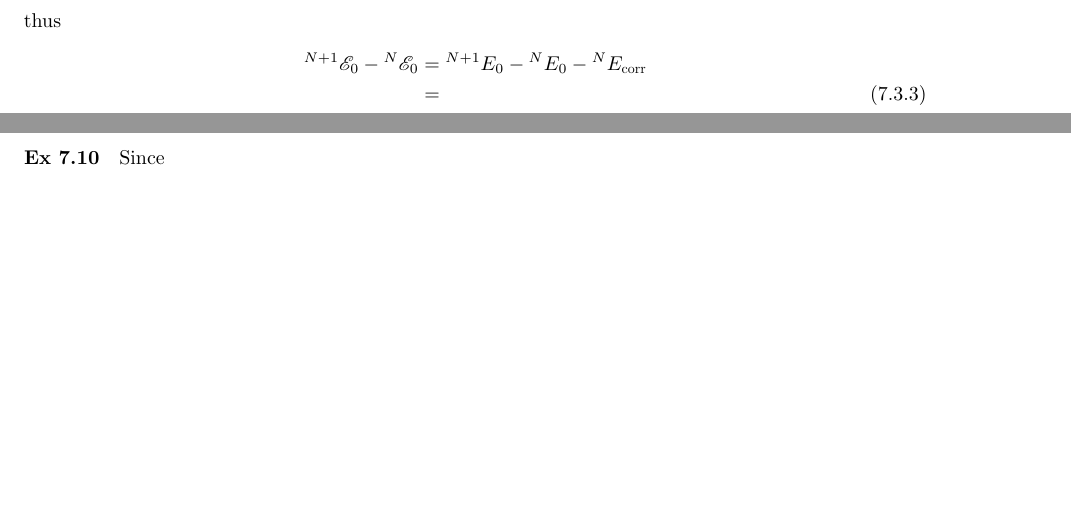
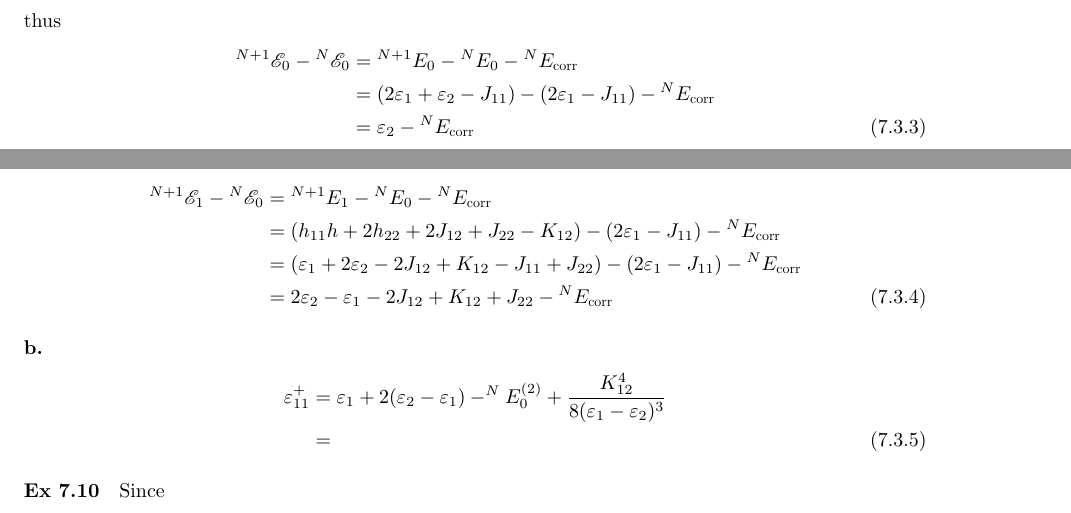
Before and after one commit to hebrewsnabla/S-O-MQC-HW, a LaTeX document (chap7/chap7.tex): two parts of pages 5 and 6 of 8 before the commit and two parts of pages 5 and 6 of 9 after it, joined at a grey line, cut so that both start at the same text, the shorter picture padded with empty space. Compiled offline with XeLaTeX; a missing font is replaced by an installed copy or a similar font; a LaTeX package or settings file that is missing is left out.

Commit message:
refine 7-9

```diff
--- a/chap7/chap7.tex
+++ b/chap7/chap7.tex
@@ -464,9 +464,20 @@ Since the ground state ($ \ket{1\bar{1}2} $) of \ce{H_2^-} is of ungerade symmet
 thus
 \begin{align}
 ^{N+1}\mathscr{E}_0 - {^N}\mathscr{E}_0 &= {^{N+1}E_0} - {^{N}E_0} - {^N}E_{\corr} \notag\\
+&= (2\varepsilon_1 + \varepsilon_2 -J_{11}) - (2\varepsilon_1 - J_{11}) - {^N}E_{\corr} \notag\\
+&= \varepsilon_2 - {^N}E_{\corr}
+\end{align}
+\begin{align}
+^{N+1}\mathscr{E}_1 - {^N}\mathscr{E}_0 &= {^{N+1}E_1} - {^{N}E_0} - {^N}E_{\corr} \notag\\
+&= (h_{11} h + 2h_{22} + 2J_{12} + J_{22} - K_{12}) - (2\varepsilon_1 - J_{11}) - {^N}E_{\corr} \notag\\
+&= (\varepsilon_1 + 2\varepsilon_2 - 2J_{12} + K_{12} - J_{11} + J_{22}) - (2\varepsilon_1 - J_{11}) - {^N}E_{\corr} \notag\\
+&= 2\varepsilon_2 - \varepsilon_1 - 2J_{12} + K_{12} + J_{22} - {^N}E_{\corr}
+\end{align}
+\subex{b.}
+\begin{align}
+\varepsilon_{11}^+ &= \varepsilon_1 + 2(\varepsilon_2 - \varepsilon_1) - ^NE_0^{(2)} + \dfrac{K_{12}^4}{8(\varepsilon_1 - \varepsilon_2)^3} \notag\\
 &=
 \end{align}
-
 
 
 
```
Also changed, not shown: chap7/chap7.pdf.
